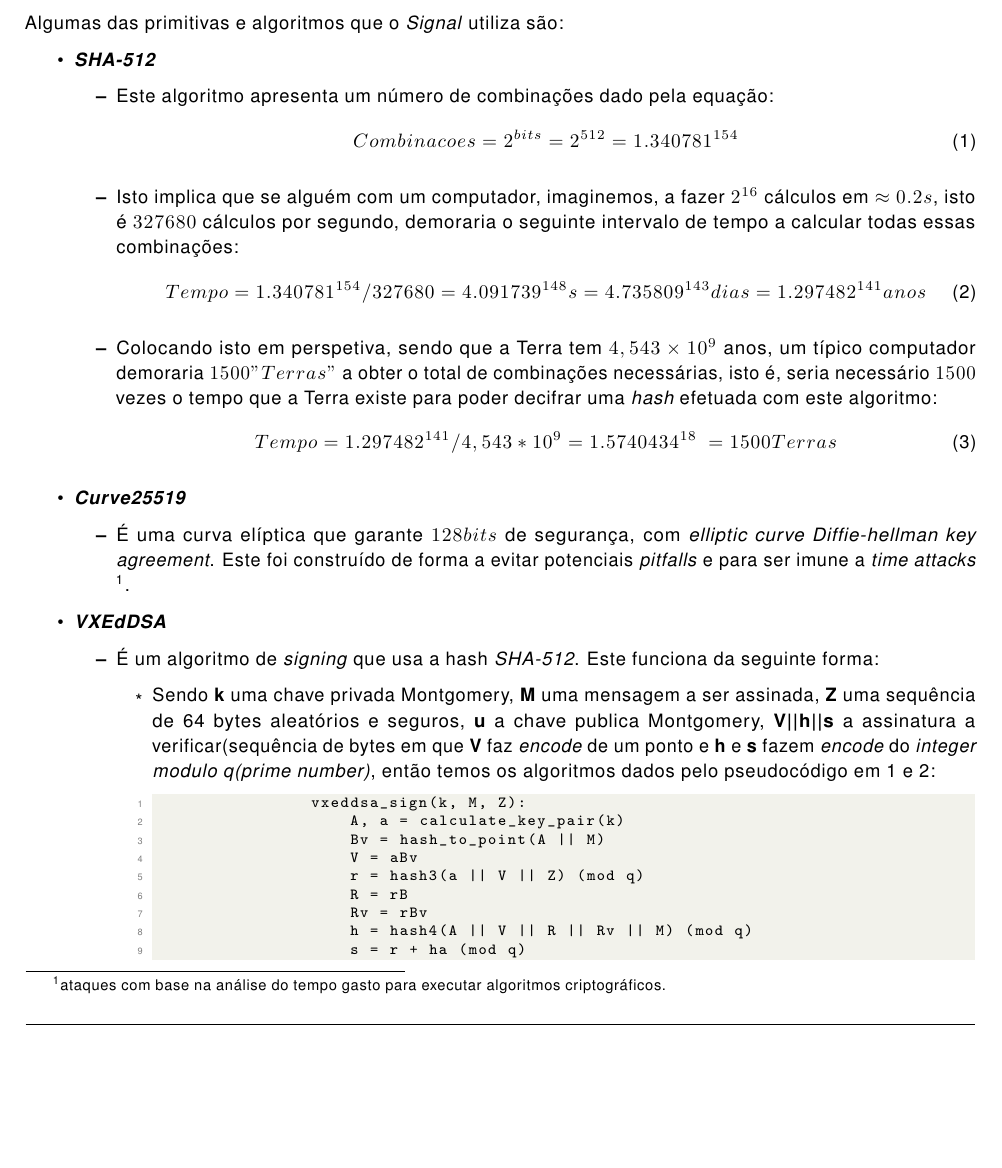
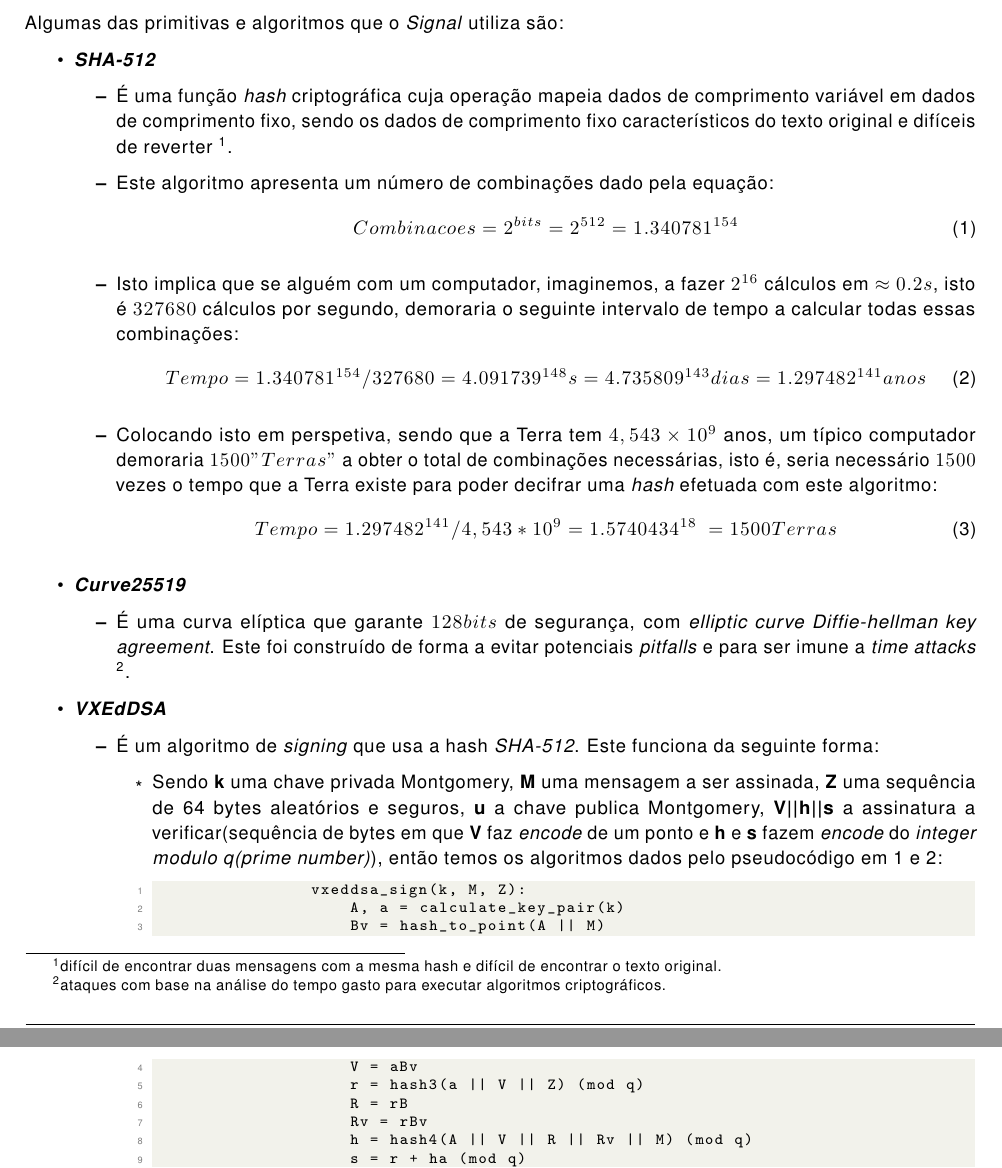
Before and after one commit to oEscal/apsei_report2, a LaTeX document (main.tex, which reads sections/protocol.tex): part of page 4 of 26 before the commit and two parts of pages 4 and 5 of 26 after it, the two joined at a grey line, cut so that both start at the same text, the shorter picture padded with empty space. Compiled offline with pdfLaTeX.

Commit message:
more fixes

```diff
--- a/sections/protocol.tex
+++ b/sections/protocol.tex
@@ -8,6 +8,7 @@
 \begin{itemize}
     \item \textbf{\textit{SHA-512}}
     \begin{itemize}
+        \item É uma função \textit{hash} criptográfica cuja operação mapeia dados de comprimento variável em dados de comprimento fixo, sendo os dados de comprimento fixo característicos do texto original e difíceis de reverter \footnote{difícil de encontrar duas mensagens com a mesma hash e difícil de  encontrar o texto original.}.
         \item Este algoritmo apresenta um número de combinações dado pela equação:
         \begin{equation}
             Combinacoes=2^{bits}=2^{512}=1.340781^{154}
```
Also changed, not shown: main.pdf, sections/protocol.tex (2 more changed lines).
